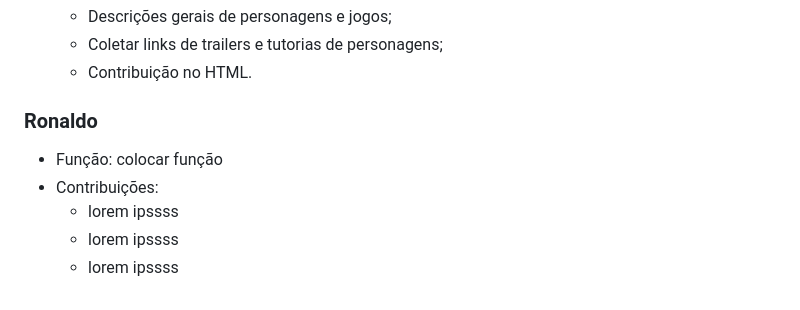
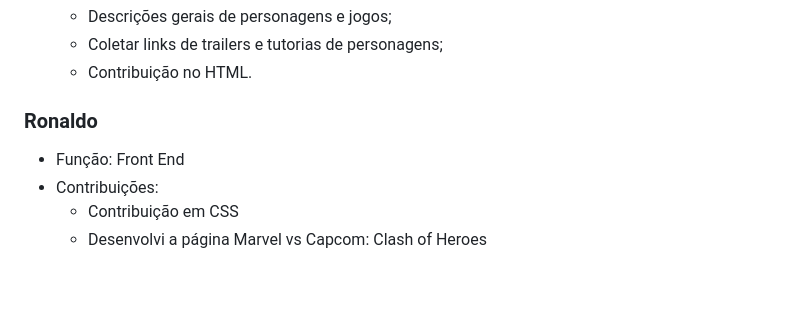
Before and after one commit to TiagoCrippa/Trabalho-Des.-Web, a Markdown page: README.md, the part around the change. GitHub-like rendering.

```diff
--- a/README.md
+++ b/README.md
@@ -147,8 +147,7 @@ Um agradecimento especial a todas as pessoas que contribuíram para este projeto
   - Contribuição no HTML.
 
  ### Ronaldo
-- Função: colocar função
+- Função: Front End
 - Contribuições:
-  - lorem ipssss
-  - lorem ipssss
-  - lorem ipssss
+  - Contribuição em CSS
+  - Desenvolvi a página Marvel vs Capcom: Clash of Heroes
```
